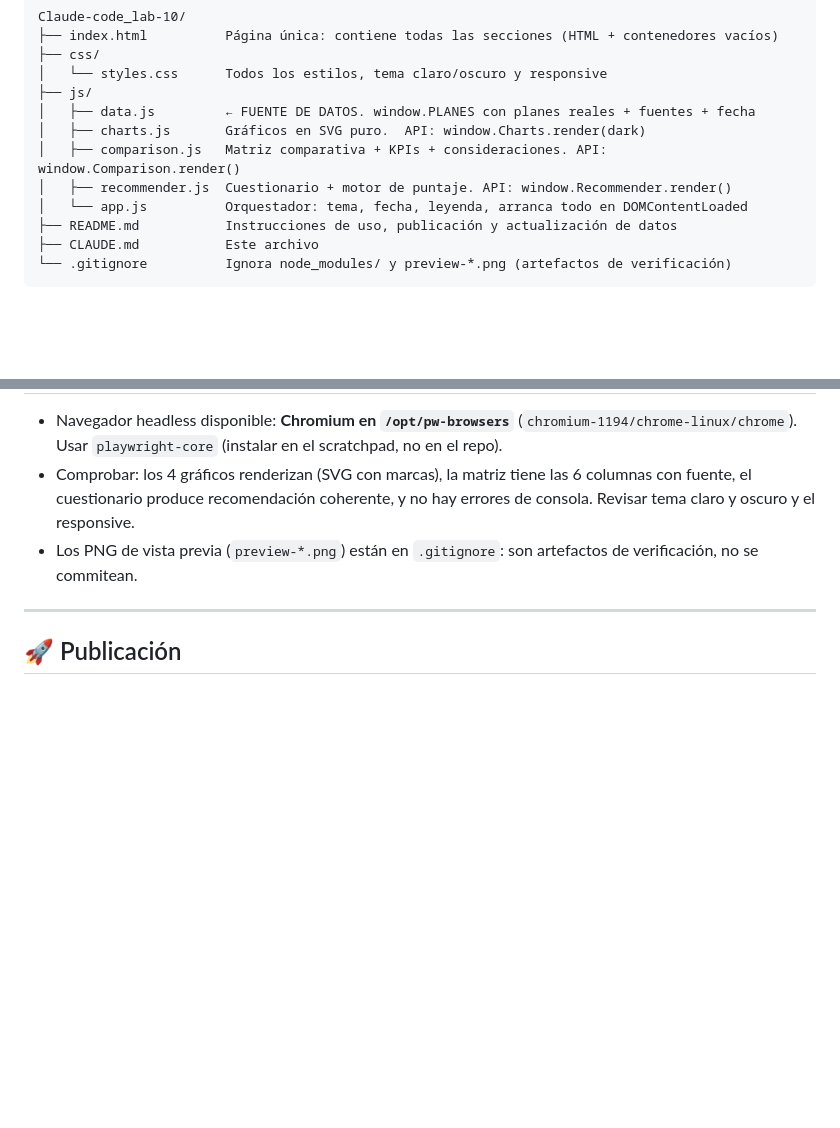
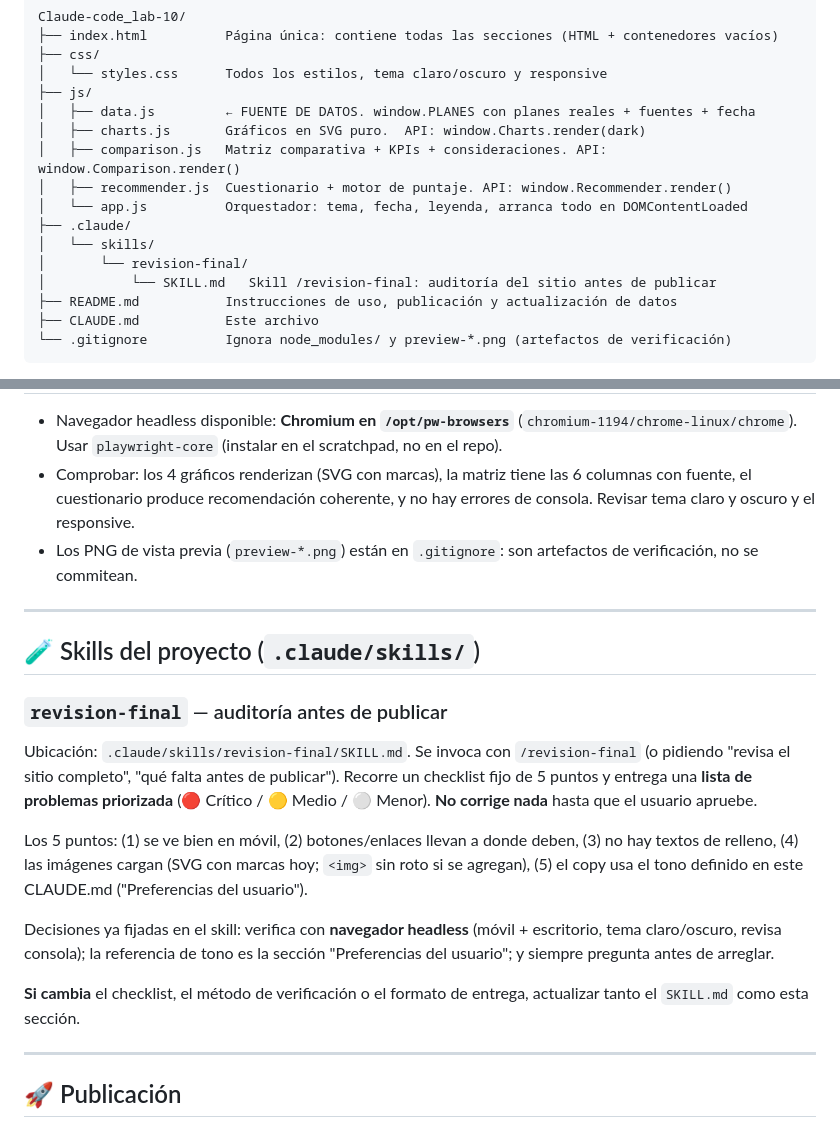
Before and after one commit to m70823499-ui/Claude-code_lab-10, a Markdown page: CLAUDE.md, 2 parts joined by grey strips. Rendered like a GitHub page; blank space fills up the shorter version.

Commit message:
Document revision-final skill in CLAUDE.md
Co-Authored-By: Claude Opus 4.8 <noreply@anthropic.com>
Claude-Session: https://claude.ai/code/session_0132EDV5AhnktRPYQUbEZVmj

```diff
--- a/CLAUDE.md
+++ b/CLAUDE.md
@@ -34,6 +34,10 @@ Claude-code_lab-10/
 │   ├── comparison.js   Matriz comparativa + KPIs + consideraciones. API: window.Comparison.render()
 │   ├── recommender.js  Cuestionario + motor de puntaje. API: window.Recommender.render()
 │   └── app.js          Orquestador: tema, fecha, leyenda, arranca todo en DOMContentLoaded
+├── .claude/
+│   └── skills/
+│       └── revision-final/
+│           └── SKILL.md   Skill /revision-final: auditoría del sitio antes de publicar
 ├── README.md           Instrucciones de uso, publicación y actualización de datos
 ├── CLAUDE.md           Este archivo
 └── .gitignore          Ignora node_modules/ y preview-*.png (artefactos de verificación)
@@ -191,6 +195,30 @@ window.PLANES = {
 
 ---
 
+## 🧪 Skills del proyecto (`.claude/skills/`)
+
+### `revision-final` — auditoría antes de publicar
+Ubicación: `.claude/skills/revision-final/SKILL.md`.
+Se invoca con `/revision-final` (o pidiendo "revisa el sitio completo",
+"qué falta antes de publicar"). Recorre un checklist fijo de 5 puntos y
+entrega una **lista de problemas priorizada** (🔴 Crítico / 🟡 Medio /
+⚪ Menor). **No corrige nada** hasta que el usuario apruebe.
+
+Los 5 puntos: (1) se ve bien en móvil, (2) botones/enlaces llevan a donde
+deben, (3) no hay textos de relleno, (4) las imágenes cargan (SVG con marcas
+hoy; `<img>` sin roto si se agregan), (5) el copy usa el tono definido en este
+CLAUDE.md ("Preferencias del usuario").
+
+Decisiones ya fijadas en el skill: verifica con **navegador headless**
+(móvil + escritorio, tema claro/oscuro, revisa consola); la referencia de
+tono es la sección "Preferencias del usuario"; y siempre pregunta antes de
+arreglar.
+
+**Si cambia** el checklist, el método de verificación o el formato de entrega,
+actualizar tanto el `SKILL.md` como esta sección.
+
+---
+
 ## 🚀 Publicación
 
 - **Local:** doble clic en `index.html`, o `python3 -m http.server`.
```
